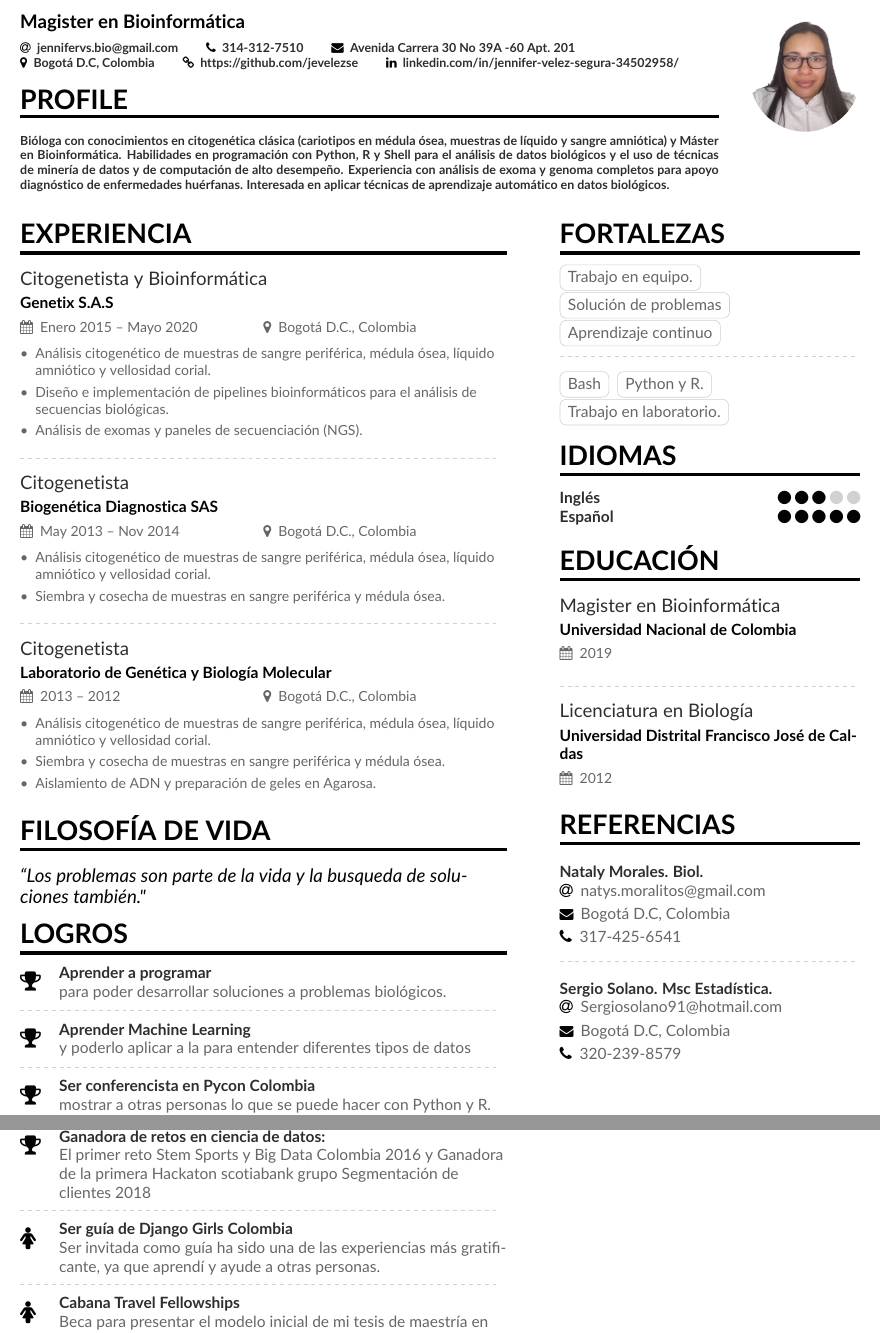
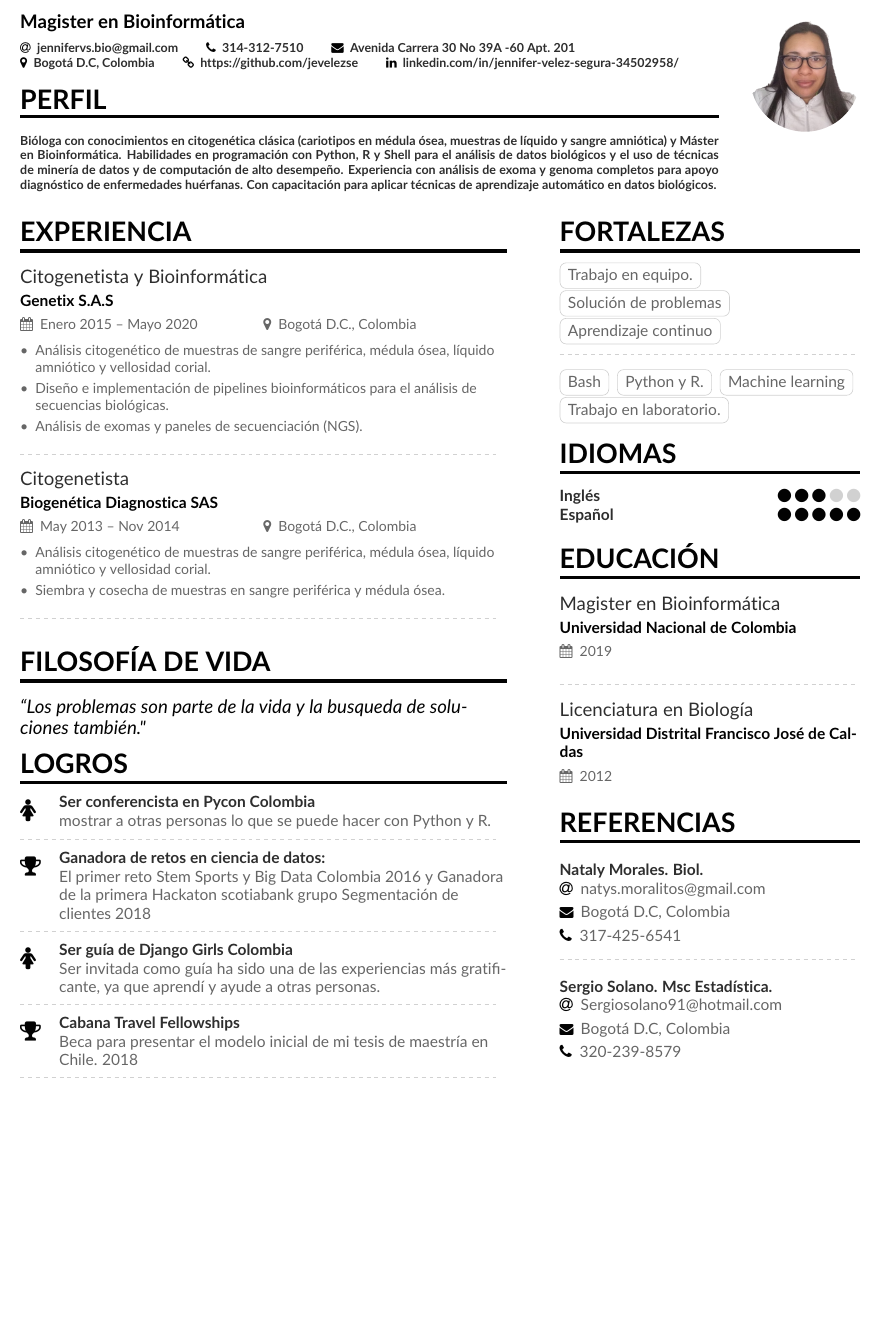
Before and after one commit to jevelezse/Hoja-de-Vida, a LaTeX CV (mmayer.tex, which reads page1sidebar.tex): two parts of pages 1 and 2 of 2 before the commit and part of page 1 of 2 after it, the two joined at a grey line, cut so that both start at the same text, the shorter picture padded with empty space. Compiled offline with pdfLaTeX.

Commit message:
Updates from Overleaf

```diff
--- a/mmayer.tex
+++ b/mmayer.tex
@@ -76,9 +76,9 @@
 %   \github{github.com/mmayer} % I'm just making this up though.
 %   \orcid{orcid.org/0000-0000-0000-0000} % Obviously making this up too. If you want to use this field (and also other academicons symbols), add "academicons" option to \documentclass{altacv}
 \\
-\cvsection[]{PROFILE}
+\cvsection[]{Perfil}
 \justify
-{Bióloga con conocimientos en citogenética clásica (cariotipos en médula ósea, muestras de líquido y sangre amniótica) y Máster en Bioinformática. Habilidades en programación con Python, R y Shell para el análisis de datos biológicos y el uso de técnicas de minería de datos y de computación de alto desempeño. Experiencia con análisis de exoma y genoma completos para apoyo  diagnóstico de enfermedades huérfanas. Interesada en aplicar técnicas de aprendizaje automático en datos biológicos.}
+{Bióloga con conocimientos en citogenética clásica (cariotipos en médula ósea, muestras de líquido y sangre amniótica) y Máster en Bioinformática. Habilidades en programación con Python, R y Shell para el análisis de datos biológicos y el uso de técnicas de minería de datos y de computación de alto desempeño. Experiencia con análisis de exoma y genoma completos para apoyo  diagnóstico de enfermedades huérfanas. Con capacitación para aplicar técnicas de aprendizaje automático en datos biológicos.}
 }
 
 %% Make the header extend all the way to the right, if you want.
@@ -113,14 +113,6 @@
 
 \divider
 
-\cvevent{Citogenetista}{Laboratorio de Genética y Biología Molecular}{2013 --  2012}{Bogotá D.C., Colombia}
-
-\begin{itemize}
-\item Análisis citogenético de muestras de sangre periférica, médula ósea, líquido amniótico y vellosidad corial.
-\item Siembra y cosecha de muestras en sangre periférica y médula ósea.
-\item Aislamiento de ADN y preparación de geles en Agarosa.
-
-\end{itemize}
 
 % \divider
 
@@ -143,15 +135,8 @@
 
 \cvsection{Logros}
 
-\cvachievement{\faTrophy}{Aprender a programar}{para poder desarrollar soluciones a problemas biológicos.}
 
-\divider
-
-\cvachievement{\faTrophy}{Aprender Machine Learning}{y poderlo aplicar a la para entender diferentes tipos de datos}
-
-\divider
-
-\cvachievement{\faTrophy}{Ser conferencista en Pycon Colombia}{mostrar a otras personas lo que se puede hacer con Python y R.}
+\cvachievement{\faFemale}{Ser conferencista en Pycon Colombia}{mostrar a otras personas lo que se puede hacer con Python y R.}
 \divider
 
 \cvachievement{\faTrophy}{Ganadora de retos en ciencia de datos:}{El primer reto Stem Sports y Big Data Colombia 2016 y Ganadora de la primera Hackaton scotiabank grupo Segmentación de clientes 2018}
@@ -160,7 +145,7 @@
 \cvachievement{\faFemale}{Ser guía de Django Girls Colombia}{Ser invitada como guía ha sido una de las experiencias más gratificante, ya que aprendí y ayude a otras personas.}
 \divider
 
-\cvachievement{\faFemale}{Cabana Travel Fellowships}{Beca para presentar el modelo inicial de mi tesis de maestría en Chile. 2018}
+\cvachievement{\faTrophy}{Cabana Travel Fellowships}{Beca para presentar el modelo inicial de mi tesis de maestría en Chile. 2018}
 \divider
 
 %\clearpage
--- a/page1sidebar.tex
+++ b/page1sidebar.tex
@@ -8,6 +8,7 @@
 
 \cvtag{Bash}
 \cvtag{Python y R.}
+\cvtag{Machine learning}
 \cvtag{Trabajo en laboratorio.}
 
 \cvsection{Idiomas}
```
